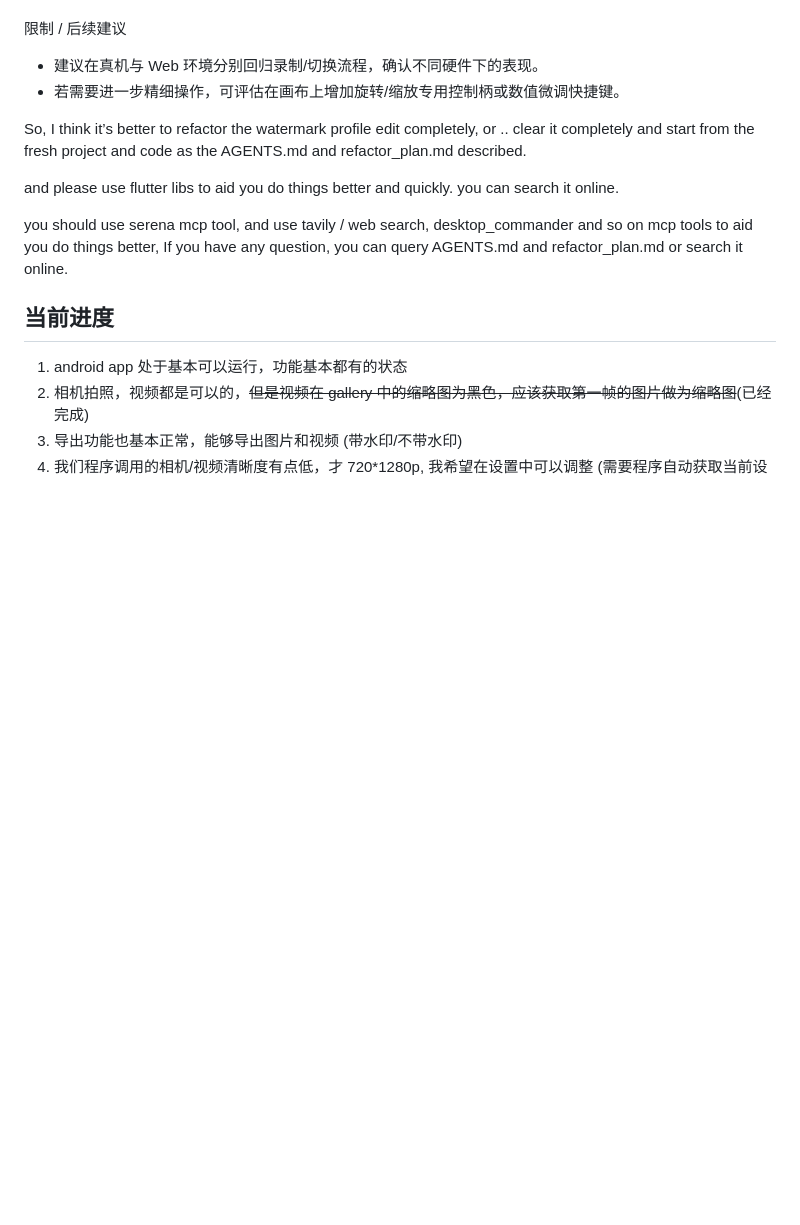
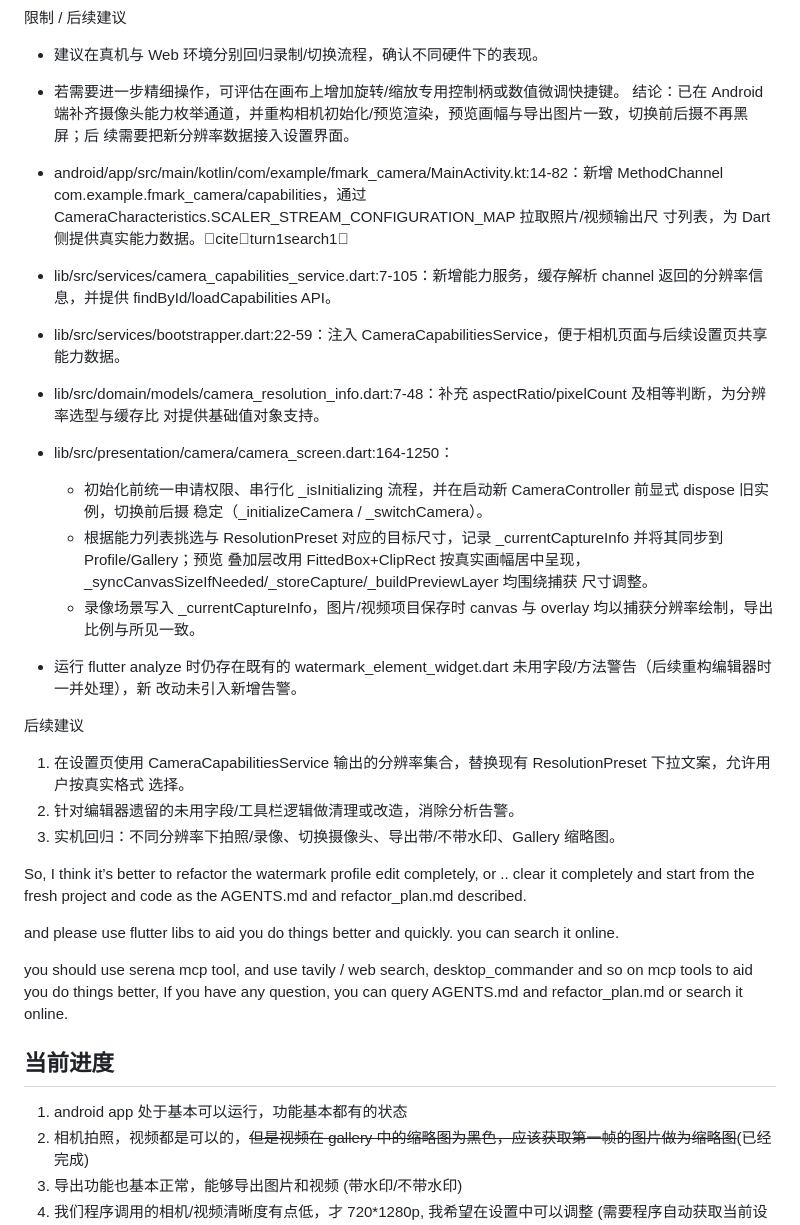
Before and after one commit to YuniqueCore/FmarkCamera, a Markdown page: docs/refactor_plan.md, the part around the change. GitHub-like rendering; blank space fills up the shorter version.

```diff
--- a/docs/refactor_plan.md
+++ b/docs/refactor_plan.md
@@ -142,6 +142,33 @@ you should use serena mcp tool, and use tavily / web search, desktop_commander a
 
   - 建议在真机与 Web 环境分别回归录制/切换流程，确认不同硬件下的表现。
   - 若需要进一步精细操作，可评估在画布上增加旋转/缩放专用控制柄或数值微调快捷键。
+结论：已在 Android 端补齐摄像头能力枚举通道，并重构相机初始化/预览渲染，预览画幅与导出图片一致，切换前后摄不再黑屏；后
+  续需要把新分辨率数据接入设置界面。
+
+  - android/app/src/main/kotlin/com/example/fmark_camera/MainActivity.kt:14-82：新增 MethodChannel
+  com.example.fmark_camera/capabilities，通过 CameraCharacteristics.SCALER_STREAM_CONFIGURATION_MAP 拉取照片/视频输出尺
+  寸列表，为 Dart 侧提供真实能力数据。citeturn1search1
+  - lib/src/services/camera_capabilities_service.dart:7-105：新增能力服务，缓存解析 channel 返回的分辨率信息，并提供
+  findById/loadCapabilities API。
+  - lib/src/services/bootstrapper.dart:22-59：注入 CameraCapabilitiesService，便于相机页面与后续设置页共享能力数据。
+  - lib/src/domain/models/camera_resolution_info.dart:7-48：补充 aspectRatio/pixelCount 及相等判断，为分辨率选型与缓存比
+  对提供基础值对象支持。
+  - lib/src/presentation/camera/camera_screen.dart:164-1250：
+      - 初始化前统一申请权限、串行化 _isInitializing 流程，并在启动新 CameraController 前显式 dispose 旧实例，切换前后摄
+  稳定（_initializeCamera / _switchCamera）。
+      - 根据能力列表挑选与 ResolutionPreset 对应的目标尺寸，记录 _currentCaptureInfo 并将其同步到 Profile/Gallery；预览
+  叠加层改用 FittedBox+ClipRect 按真实画幅居中呈现，_syncCanvasSizeIfNeeded/_storeCapture/_buildPreviewLayer 均围绕捕获
+  尺寸调整。
+      - 录像场景写入 _currentCaptureInfo，图片/视频项目保存时 canvas 与 overlay 均以捕获分辨率绘制，导出比例与所见一致。
+  - 运行 flutter analyze 时仍存在既有的 watermark_element_widget.dart 未用字段/方法警告（后续重构编辑器时一并处理），新
+  改动未引入新增告警。
+
+  后续建议
+
+  1. 在设置页使用 CameraCapabilitiesService 输出的分辨率集合，替换现有 ResolutionPreset 下拉文案，允许用户按真实格式
+  选择。
+  2. 针对编辑器遗留的未用字段/工具栏逻辑做清理或改造，消除分析告警。
+  3. 实机回归：不同分辨率下拍照/录像、切换摄像头、导出带/不带水印、Gallery 缩略图。
 
 
 
```
